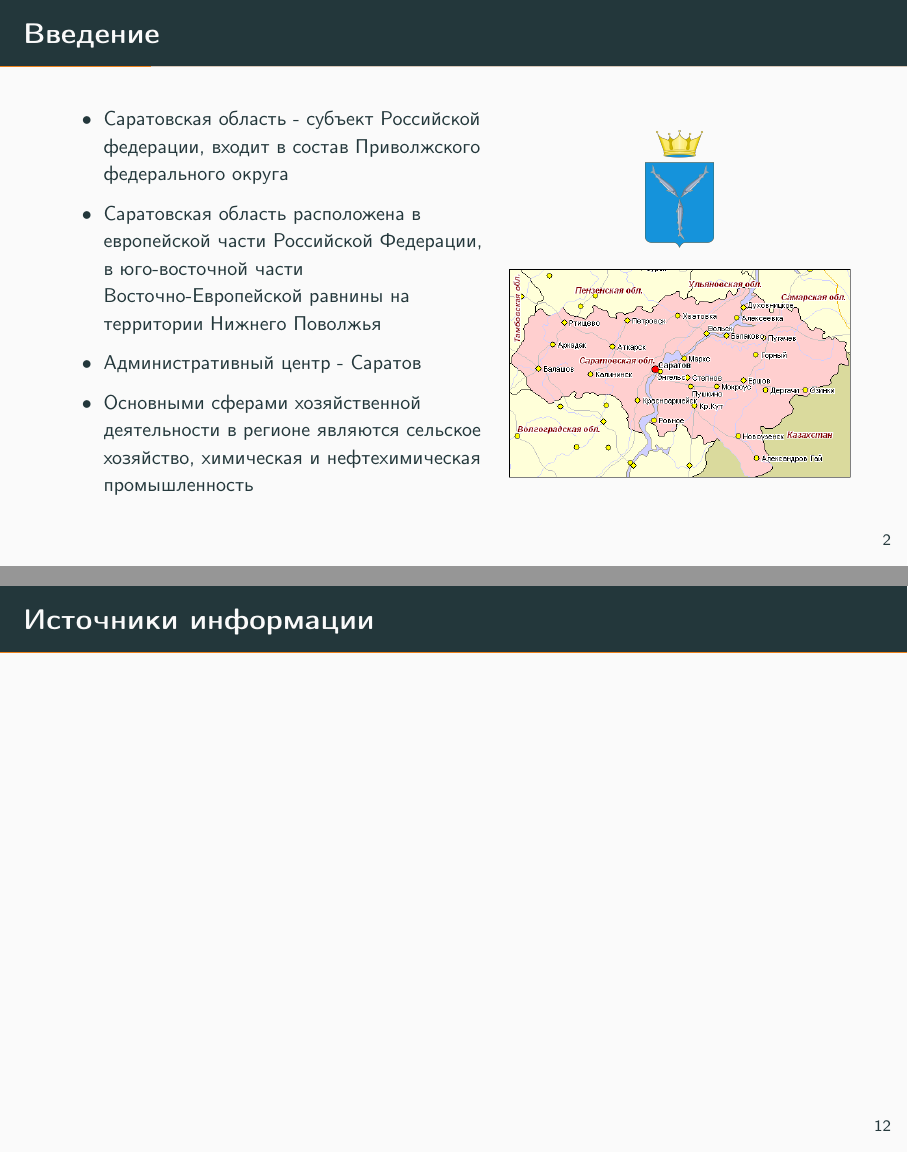
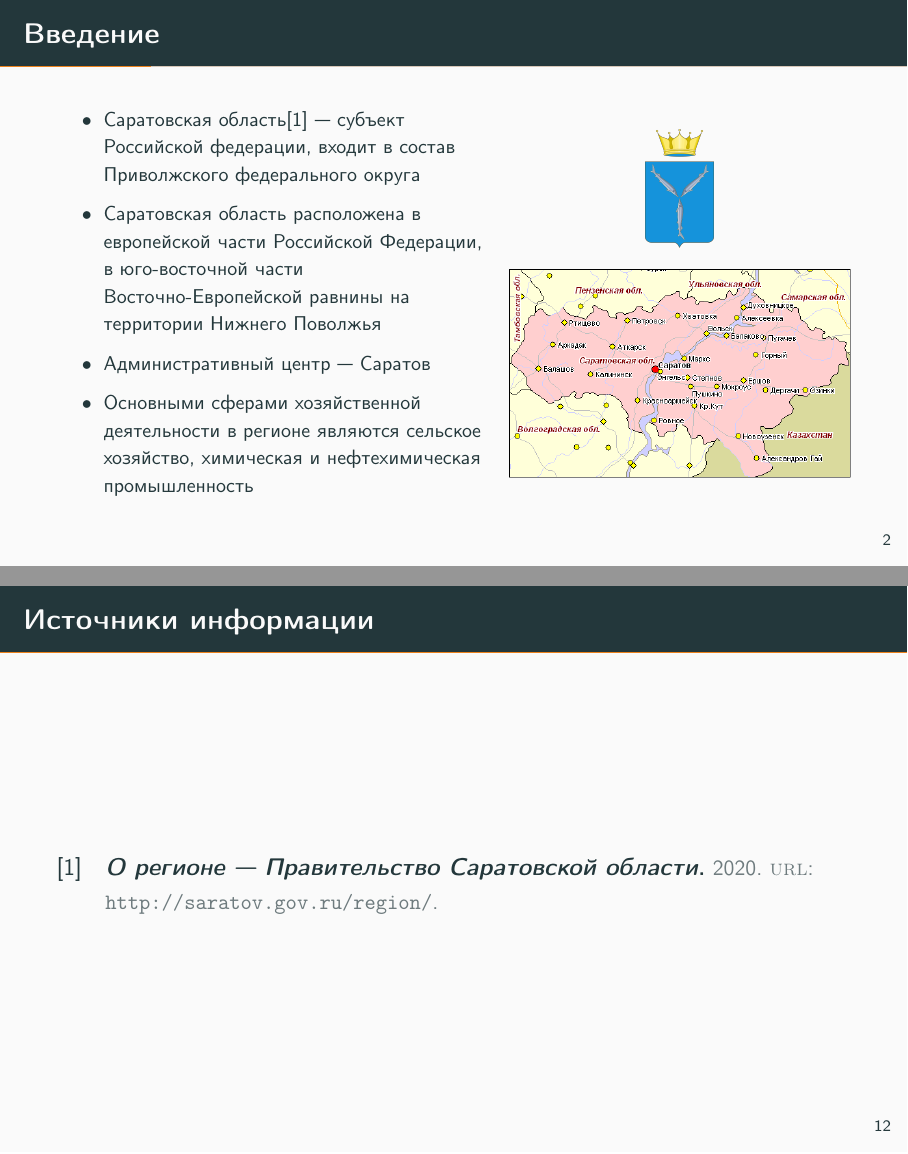
Before and after one commit to vovac12/ecology, LaTeX slides (main.tex, which reads inc/1-intro.tex, inc/99-sources.tex, inc/preamble.tex): pages 2 and 12 of 12, joined at a grey line. Compiled offline with pdfLaTeX.

Commit message:
Add information sources

```diff
--- a/inc/1-intro.tex
+++ b/inc/1-intro.tex
@@ -6,10 +6,10 @@
   \begin{column}{.55\linewidth}
     \footnotesize
     \begin{itemize}
-        \item Саратовская область - субъект Российской федерации, входит в состав Приволжского федерального округа
+        \item Саратовская область\cite{govinfo} --- субъект Российской федерации, входит в состав Приволжского федерального округа
         \item Саратовская область расположена в европейской части Российской Федерации, в юго-восточной части
         Восточно-Европейской равнины на территории Нижнего Поволжья
-        \item Административный центр - Саратов
+        \item Административный центр --- Саратов
         \item Основными сферами хозяйственной деятельности в регионе являются сельское хозяйство, химическая и нефтехимическая промышленность
     \end{itemize}
   \end{column}
--- /dev/null
+++ b/inc/99-sources.tex
@@ -0,0 +1,5 @@
+
+\section{Источники информации}
+\begin{frame}{\insertsectionhead}
+    \printbibliography
+\end{frame}
--- a/inc/preamble.tex
+++ b/inc/preamble.tex
@@ -1,5 +1,6 @@
 \documentclass[aspectratio=1610,12pt]{beamer}
 \usepackage[utf8]{inputenc}
 \usepackage[english,russian]{babel}
+\usepackage{biblatex}
 
 \usetheme[sectionpage=none,progressbar=frametitle]{metropolis}
--- /dev/null
+++ b/main.bib
@@ -0,0 +1,11 @@
+@manual{goveco,
+    title = {Экология и право --- Правительство Саратовской области},
+    URL = {http://saratov.gov.ru/region/ecology/information/},
+    year = {2020}
+}
+
+@manual{govinfo,
+    title = {О регионе --- Правительство Саратовской области},
+    URL = {http://saratov.gov.ru/region/},
+    year = {2020}
+}
--- a/main.tex
+++ b/main.tex
@@ -4,6 +4,7 @@
 \author{Рязанов Максим, ИУ7-62Б \and\\ Степаненко Владимир, ИУ7-62Б}
 \institute{МГТУ им. Н. Э. Баумана}
 \date{\today}
+\addbibresource{main.bib}
 
 \begin{document}
 \begin{frame}
```
Also changed, not shown: inc/slides.tex (+1 -3 lines), 1 other file.
